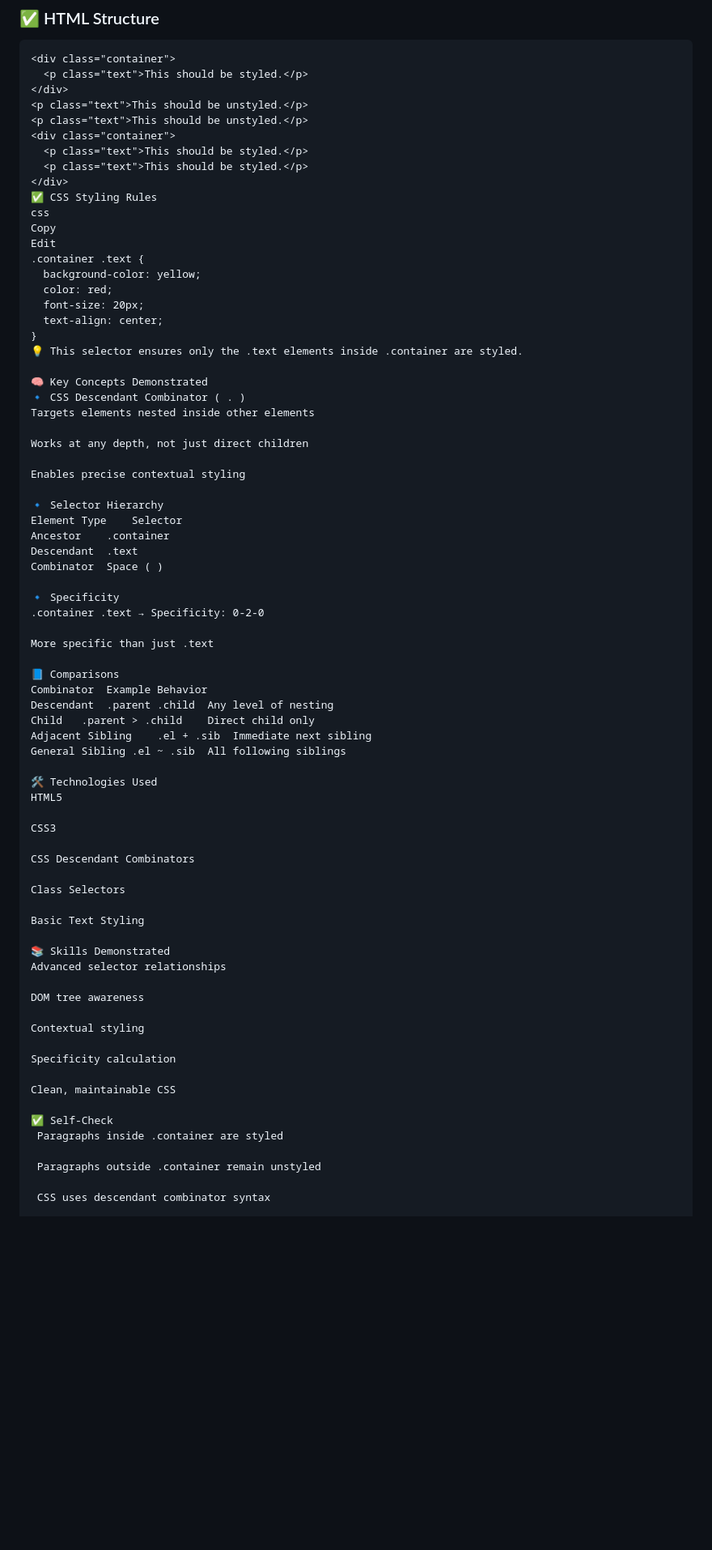
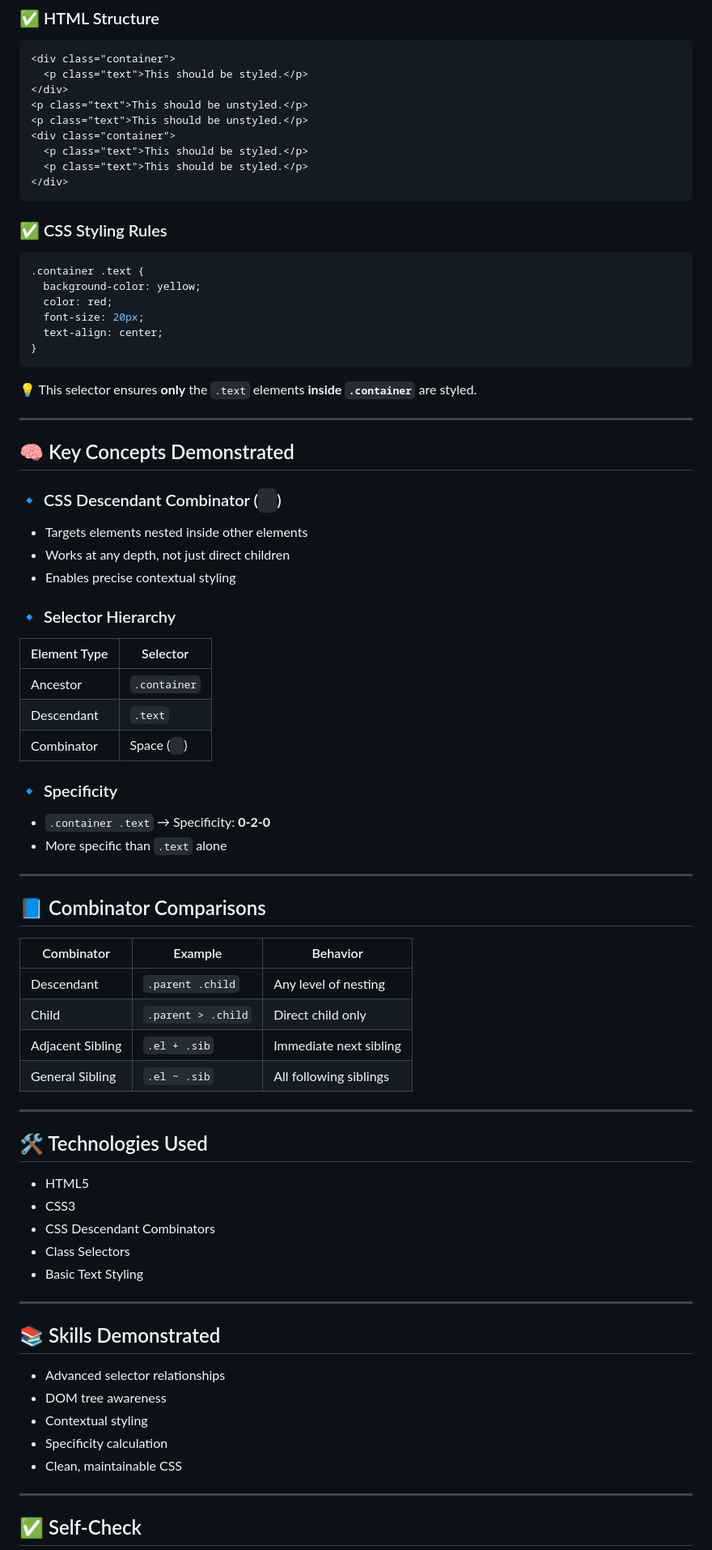
Before and after one commit to NITHISHKUMAR0283/Fullstack_learning_path, a Markdown page: css/06-cascade-fix/README.md, the part around the change printed below. Shown: that part at 81% size. GitHub-like rendering; blank space fills up the shorter version.

Commit message:
updating Readme with some visual chages

````diff
--- a/css/06-cascade-fix/README.md
+++ b/css/06-cascade-fix/README.md
@@ -45,70 +43,76 @@ Edit
   <p class="text">This should be styled.</p>
   <p class="text">This should be styled.</p>
 </div>
-✅ CSS Styling Rules
-css
-Copy
-Edit
+```
+
+### ✅ CSS Styling Rules
+
+```css
 .container .text {
   background-color: yellow;
   color: red;
   font-size: 20px;
   text-align: center;
 }
-💡 This selector ensures only the .text elements inside .container are styled.
+```
 
-🧠 Key Concepts Demonstrated
-🔹 CSS Descendant Combinator ( . )
-Targets elements nested inside other elements
+💡 This selector ensures **only** the `.text` elements **inside `.container`** are styled.
 
-Works at any depth, not just direct children
+---
 
-Enables precise contextual styling
+## 🧠 Key Concepts Demonstrated
 
-🔹 Selector Hierarchy
-Element Type	Selector
-Ancestor	.container
-Descendant	.text
-Combinator	Space ( )
+### 🔹 CSS Descendant Combinator (` `)
 
-🔹 Specificity
-.container .text → Specificity: 0-2-0
+* Targets elements nested inside other elements
+* Works at any depth, not just direct children
+* Enables precise contextual styling
 
-More specific than just .text
+### 🔹 Selector Hierarchy
 
-📘 Comparisons
-Combinator	Example	Behavior
-Descendant	.parent .child	Any level of nesting
-Child	.parent > .child	Direct child only
-Adjacent Sibling	.el + .sib	Immediate next sibling
-General Sibling	.el ~ .sib	All following siblings
+| Element Type | Selector     |
+| ------------ | ------------ |
+| Ancestor     | `.container` |
+| Descendant   | `.text`      |
+| Combinator   | Space (` `)  |
 
-🛠️ Technologies Used
-HTML5
+### 🔹 Specificity
 
-CSS3
+* `.container .text` → Specificity: **0-2-0**
+* More specific than `.text` alone
 
-CSS Descendant Combinators
+---
 
-Class Selectors
+## 📘 Combinator Comparisons
 
-Basic Text Styling
+| Combinator       | Example            | Behavior               |
+| ---------------- | ------------------ | ---------------------- |
+| Descendant       | `.parent .child`   | Any level of nesting   |
+| Child            | `.parent > .child` | Direct child only      |
+| Adjacent Sibling | `.el + .sib`       | Immediate next sibling |
+| General Sibling  | `.el ~ .sib`       | All following siblings |
 
-📚 Skills Demonstrated
-Advanced selector relationships
+---
 
-DOM tree awareness
+## 🛠️ Technologies Used
 
-Contextual styling
+* HTML5
+* CSS3
+* CSS Descendant Combinators
+* Class Selectors
+* Basic Text Styling
 
-Specificity calculation
+---
 
-Clean, maintainable CSS
+## 📚 Skills Demonstrated
 
-✅ Self-Check
- Paragraphs inside .container are styled
+* Advanced selector relationships
+* DOM tree awareness
+* Contextual styling
+* Specificity calculation
+* Clean, maintainable CSS
 
- Paragraphs outside .container remain unstyled
+---
 
- CSS uses descendant combinator syntax
+## ✅ Self-Check
 
````
Also changed, not shown: other parts of css/06-cascade-fix/README.md (+42 -29 lines).
